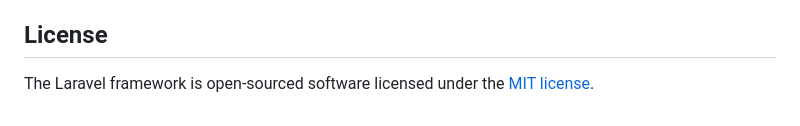
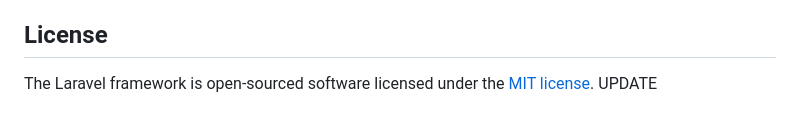
Before and after one commit to ab-prog1/Create-Reactjs_singel-page-app-with-Laravel, a Markdown page: backend/README.md, the part around the change. Drawn GitHub-style.

```diff
--- a/backend/README.md
+++ b/backend/README.md
@@ -64,3 +64,4 @@ If you discover a security vulnerability within Laravel, please send an e-mail t
 ## License
 
 The Laravel framework is open-sourced software licensed under the [MIT license](https://opensource.org/licenses/MIT).
+UPDATE
```
